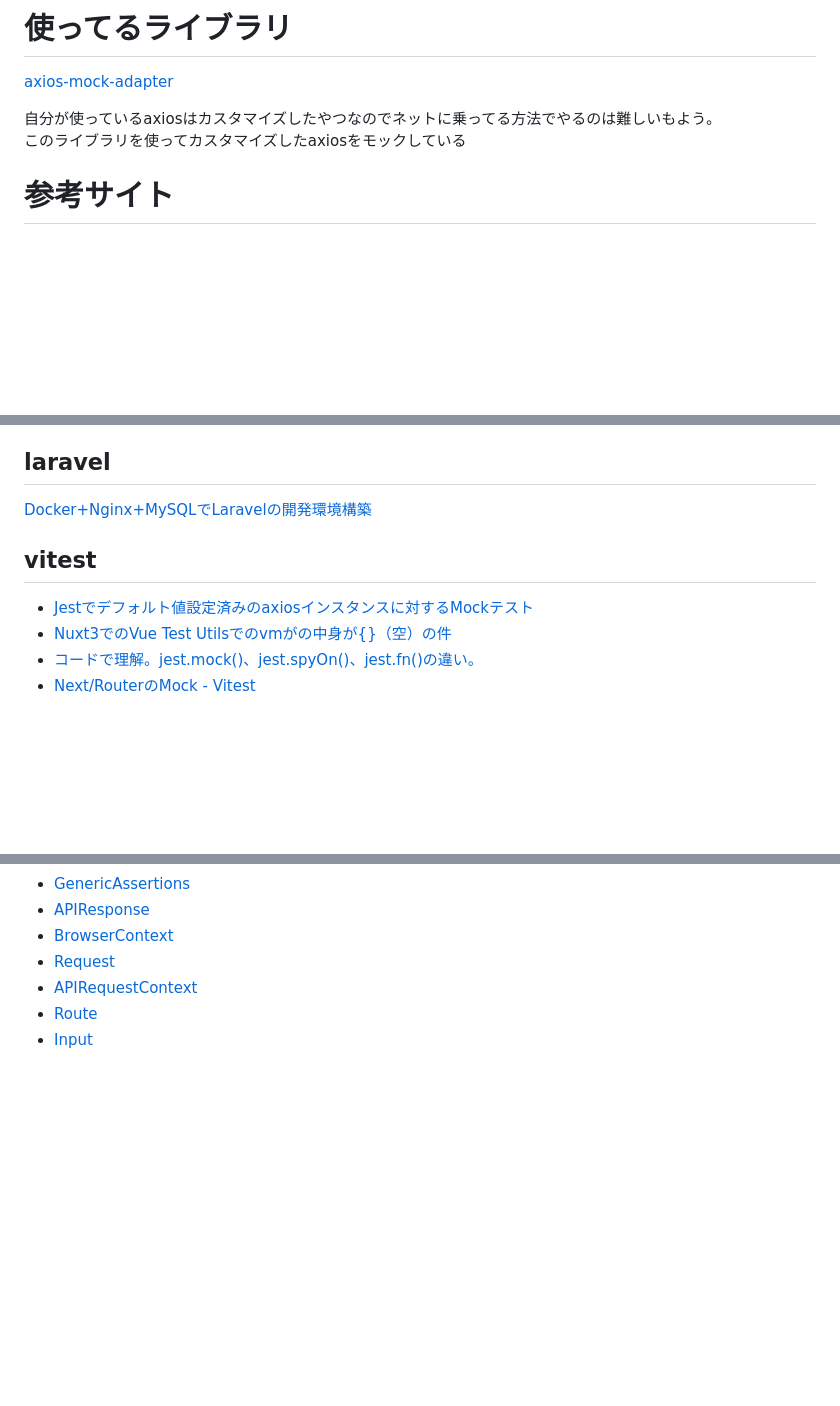
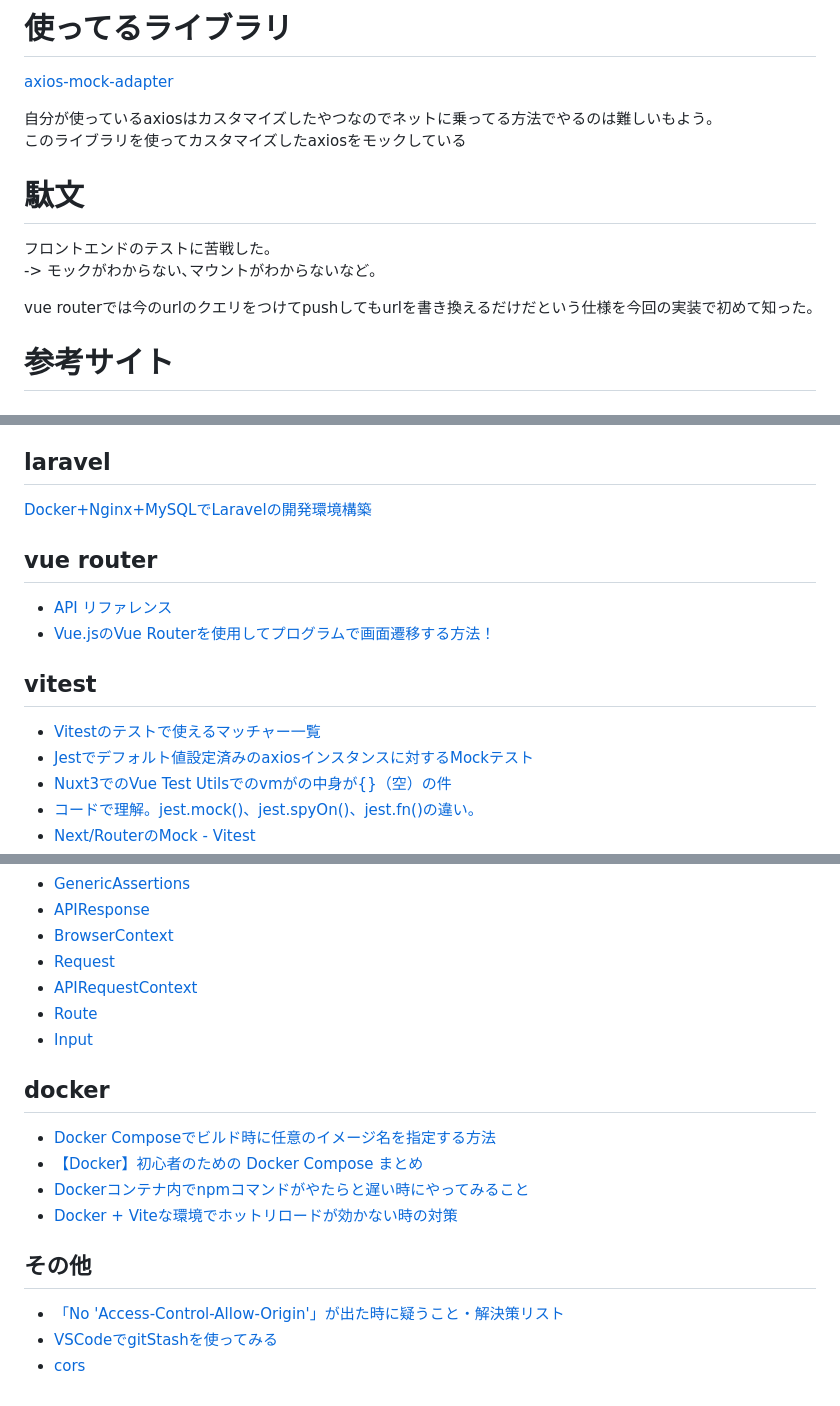
Before and after one commit to s19013/laravelVueDockerSample, a Markdown page: README.md, 3 parts joined by grey strips. GitHub-like rendering; blank space fills up the shorter version.

Commit message:
参考サイト追記

```diff
--- a/README.md
+++ b/README.md
@@ -17,6 +17,12 @@ vue Routerの大きな仕様変更により実装が難しくなったため断
 自分が使っているaxiosはカスタマイズしたやつなのでネットに乗ってる方法でやるのは難しいもよう｡
 このライブラリを使ってカスタマイズしたaxiosをモックしている
 
+# 駄文
+フロントエンドのテストに苦戦した｡
+-> モックがわからない､マウントがわからないなど｡
+
+vue routerでは今のurlのクエリをつけてpushしてもurlを書き換えるだけだという仕様を今回の実装で初めて知った｡
+
 # 参考サイト
 ## javascript
 * [JavaScriptで特定の文字列が含まれているか調べるメソッドの使い方](https://qiita.com/shimajiri/items/a2d79d9aa1323da972f3)
@@ -29,7 +36,12 @@ vue Routerの大きな仕様変更により実装が難しくなったため断
 ## laravel
 [Docker+Nginx+MySQLでLaravelの開発環境構築](https://entreprogrammer.jp/laravel-nginx-docker/)
 
+## vue router
+* [API リファレンス](https://v3.router.vuejs.org/ja/api/)
+* [Vue.jsのVue Routerを使用してプログラムで画面遷移する方法！](https://codelikes.com/use-vue-router/)
+
 ## vitest
+* [Vitestのテストで使えるマッチャー一覧](https://qiita.com/mori_goq/items/f9dfe1875befe1e6283b)
 * [Jestでデフォルト値設定済みのaxiosインスタンスに対するMockテスト](https://qiita.com/clomie/items/ccf8977a7724f81eff12)
 * [Nuxt3でのVue Test Utilsでのvmがの中身が{}（空）の件](https://zenn.dev/tmo_taka/articles/91e040c081046a)
 * [コードで理解。jest.mock()、jest.spyOn()、jest.fn()の違い。](https://qiita.com/TMDM/items/bc6940fc2ed4a67fe4ff)
@@ -98,3 +116,14 @@ vue Routerの大きな仕様変更により実装が難しくなったため断
 * [APIRequestContext](https://playwright.dev/docs/api/class-apirequestcontext)
 * [Route](https://playwright.dev/docs/api/class-route)
 * [Input](https://www.cuketest.com/playwright/docs/input/)
+
+## docker
+* [Docker Composeでビルド時に任意のイメージ名を指定する方法](https://amaya382.hatenablog.jp/entry/2017/04/03/034002)
+* [【Docker】初心者のための Docker Compose まとめ](https://ai-can-fly.hateblo.jp/entry/summary-of-docker-compose-for-beginner)
+* [Dockerコンテナ内でnpmコマンドがやたらと遅い時にやってみること](https://zenn.dev/nsystk/articles/77d77737e82853)
+* [Docker + Viteな環境でホットリロードが効かない時の対策](https://zenn.dev/hctaw_srp/articles/1f7f67de03d710)
+
+## その他
+* [「No 'Access-Control-Allow-Origin'」が出た時に疑うこと・解決策リスト](https://qiita.com/yusuke5/items/27443c69f9c37ba53e7c)
+* [VSCodeでgitStashを使ってみる](https://qiita.com/ken0426/items/b665b7d5ece7ef7b0069)
+* [cors](https://developer.mozilla.org/ja/docs/Glossary/CORS)
```
Also changed, not shown: other parts of README.md (+7 -0 lines).
